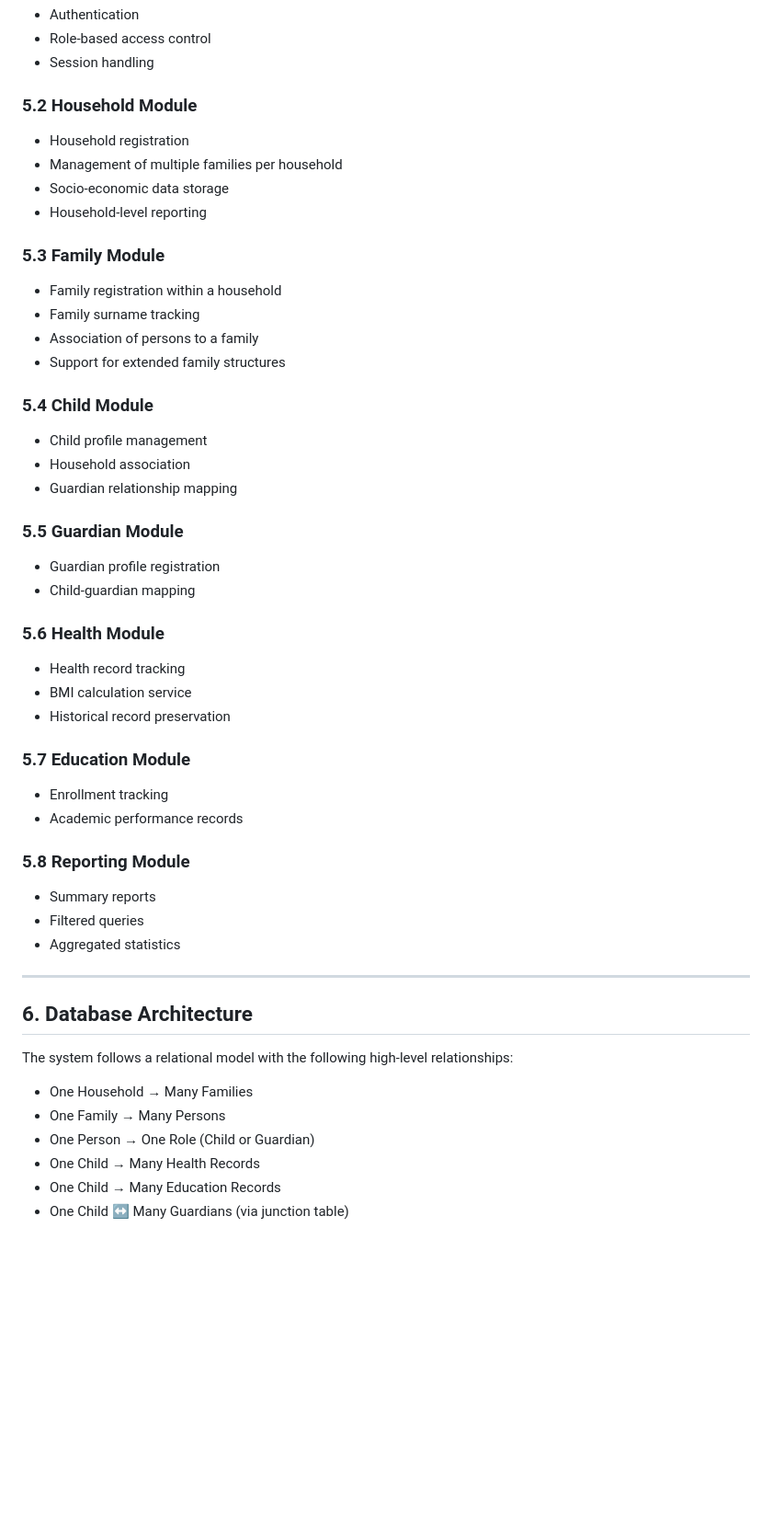
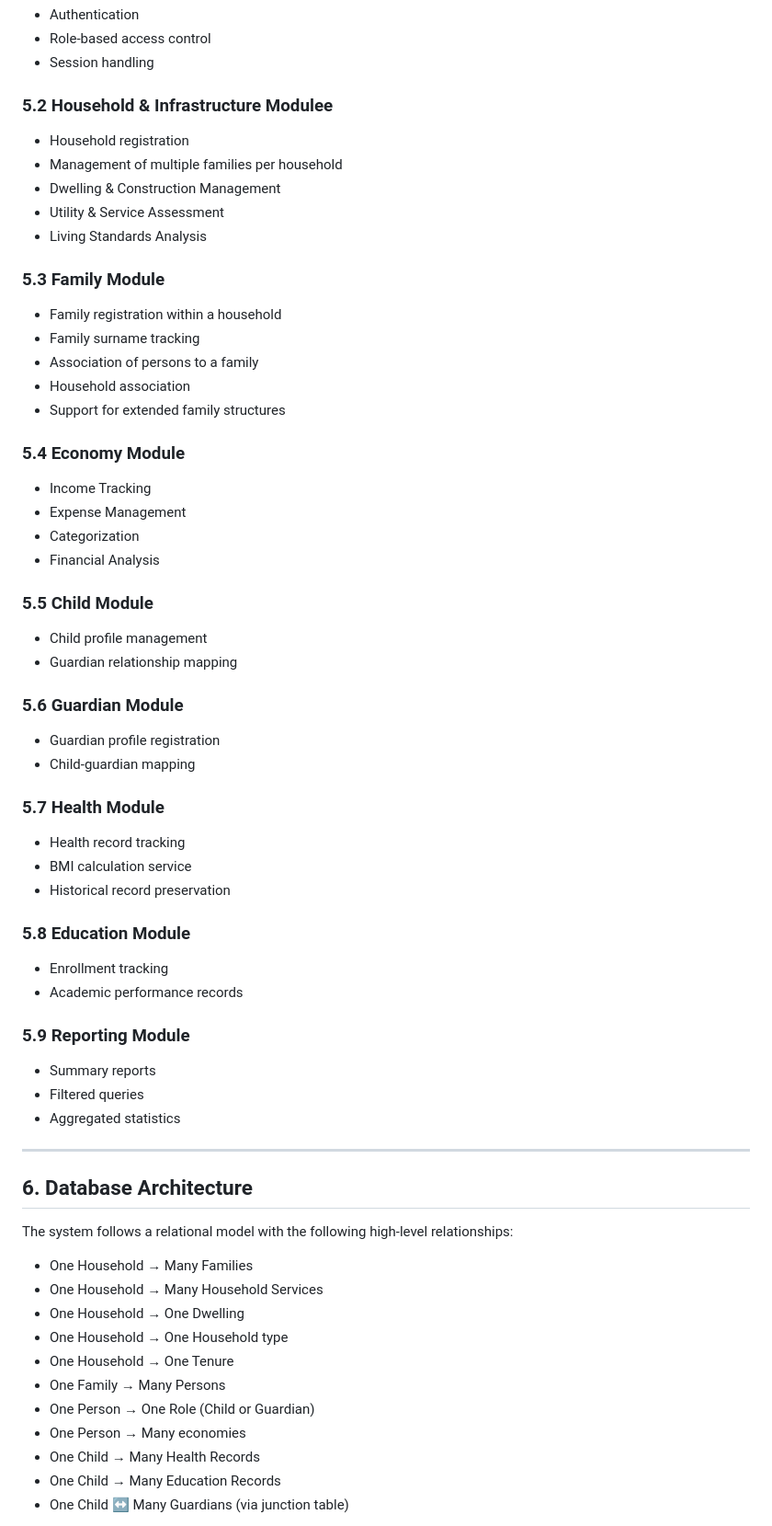
Before and after one commit to cespejov/mpu-csis, a Markdown page: docs/03_Architecture.md, the part around the change. Shown at 92% size. Drawn GitHub-style; blank space fills up the shorter version.

Commit message:
Architecture Documentation updated

```diff
--- a/docs/03_Architecture.md
+++ b/docs/03_Architecture.md
@@ -101,43 +101,51 @@ The database is normalized to reduce redundancy and enforce relational integrity
 - Role-based access control
 - Session handling
 
-### 5.2 Household Module
+### 5.2 Household & Infrastructure Modulee
 
 - Household registration
 - Management of multiple families per household
-- Socio-economic data storage
-- Household-level reporting
+- Dwelling & Construction Management
+- Utility & Service Assessment
+- Living Standards Analysis
 
 ### 5.3 Family Module
 
 - Family registration within a household
 - Family surname tracking
 - Association of persons to a family
+- Household association
 - Support for extended family structures
 
-### 5.4 Child Module
+### 5.4 Economy Module
+
+- Income Tracking
+- Expense Management
+- Categorization
+- Financial Analysis
+
+### 5.5 Child Module
 
 - Child profile management
-- Household association
 - Guardian relationship mapping
 
-### 5.5 Guardian Module
+### 5.6 Guardian Module
 
 - Guardian profile registration
 - Child-guardian mapping
 
-### 5.6 Health Module
+### 5.7 Health Module
 
 - Health record tracking
 - BMI calculation service
 - Historical record preservation
 
-### 5.7 Education Module
+### 5.8 Education Module
 
 - Enrollment tracking
 - Academic performance records
 
-### 5.8 Reporting Module
+### 5.9 Reporting Module
 
 - Summary reports
 - Filtered queries
@@ -150,8 +158,13 @@ The database is normalized to reduce redundancy and enforce relational integrity
 The system follows a relational model with the following high-level relationships:
 
 - One Household → Many Families
+- One Household → Many Household Services
+- One Household → One Dwelling
+- One Household → One Household type
+- One Household → One Tenure
 - One Family → Many Persons
 - One Person → One Role (Child or Guardian)
+- One Person → Many economies
 - One Child → Many Health Records
 - One Child → Many Education Records
 - One Child ↔ Many Guardians (via junction table)
```
